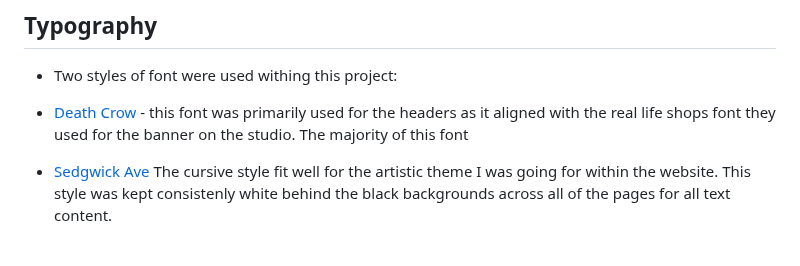
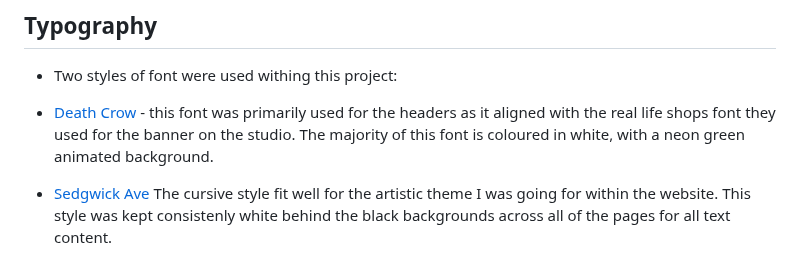
Before and after one commit to ALVIN02-ui/NeonDemonPortfolioProject4, a Markdown page: README.md, the part around the change. Rendered like a GitHub page.

Commit message:
add some extra information about colour on the headers in the typography section in README file

```diff
--- a/README.md
+++ b/README.md
@@ -122,7 +122,7 @@ The wireframes were created using the website [Figma](https://www.figma.com/)
 
  - Two styles of font were used withing this project:
   - [Death Crow](https://www.cdnfonts.com/death-crow.font) - this font was primarily used for the headers as it aligned with the
-  real life shops font they used for the banner on the studio. The majority of this font
+  real life shops font they used for the banner on the studio. The majority of this font is coloured in white, with a neon green animated background.
 
   - [Sedgwick Ave](https://fonts.google.com/specimen/Sedgwick+Ave?query=Sedgwick+Ave) The cursive style fit well for the artistic theme
   I was going for within the website. This style was kept consistenly white behind the black backgrounds across all of the pages for all text content.
```
